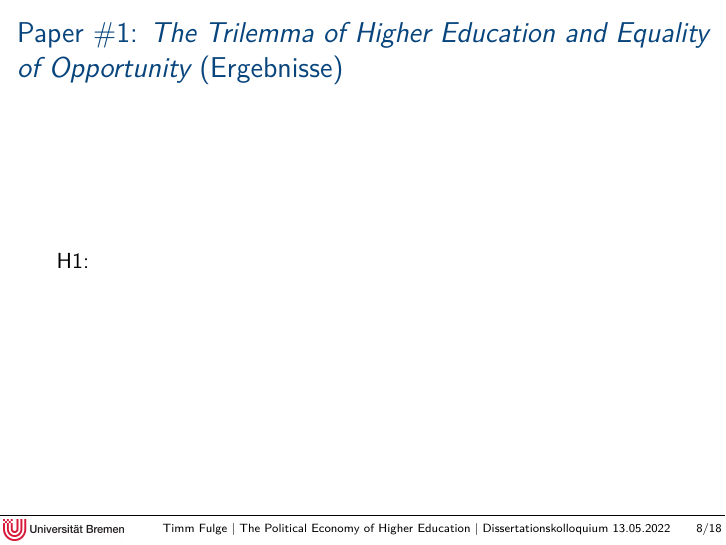
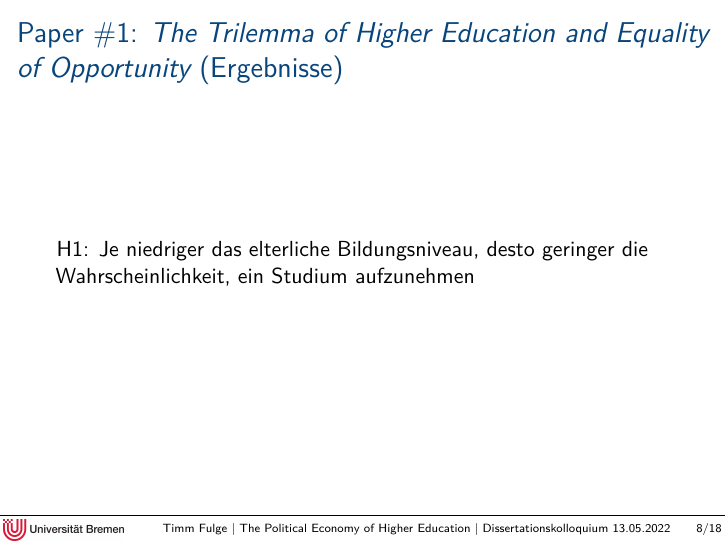
Before and after one commit to tfulge/Dissertation_Defense, an R Markdown document (Presentation.Rmd): page 18 of 34. Rendered offline with R 4.5, knitr and Pandoc, then LaTeX, with nearby package versions; a font, style sheet, LaTeX package, included part or bibliography that could not be used is replaced or left out.

Commit message:
H1 paper 1

```diff
--- a/Presentation.Rmd
+++ b/Presentation.Rmd
@@ -110,7 +110,10 @@ Wie strukturiert das institutionelle Design des Hochschulsystems den Zugang zu u
 
 ## Paper #1: *The Trilemma of Higher Education and Equality of Opportunity* (Ergebnisse)
 
-H1:
+H1: Je niedriger das elterliche Bildungsniveau, desto geringer die
+Wahrscheinlichkeit, ein Studium aufzunehmen
+
+
 
 ## Beiträge der Dissertation zur Forschung
 
```
Also changed, not shown: Presentation.pdf, 2 other files.
